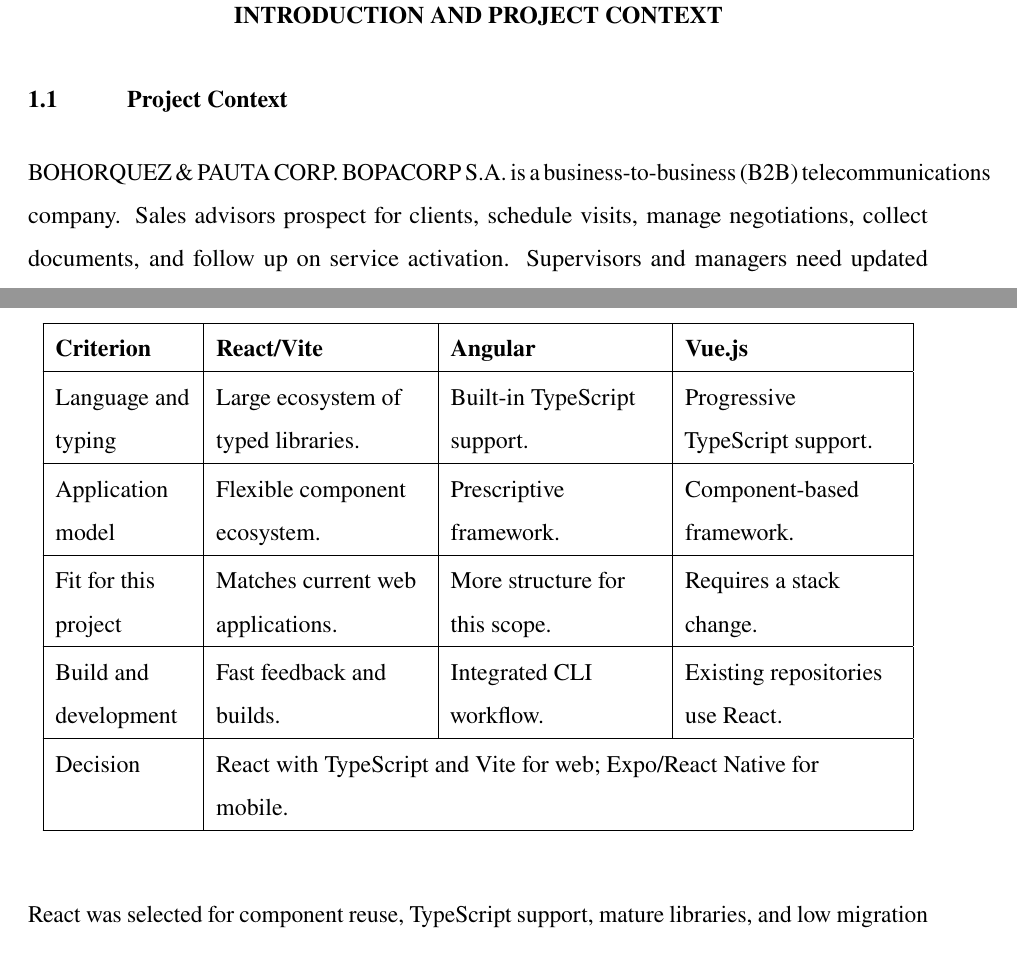
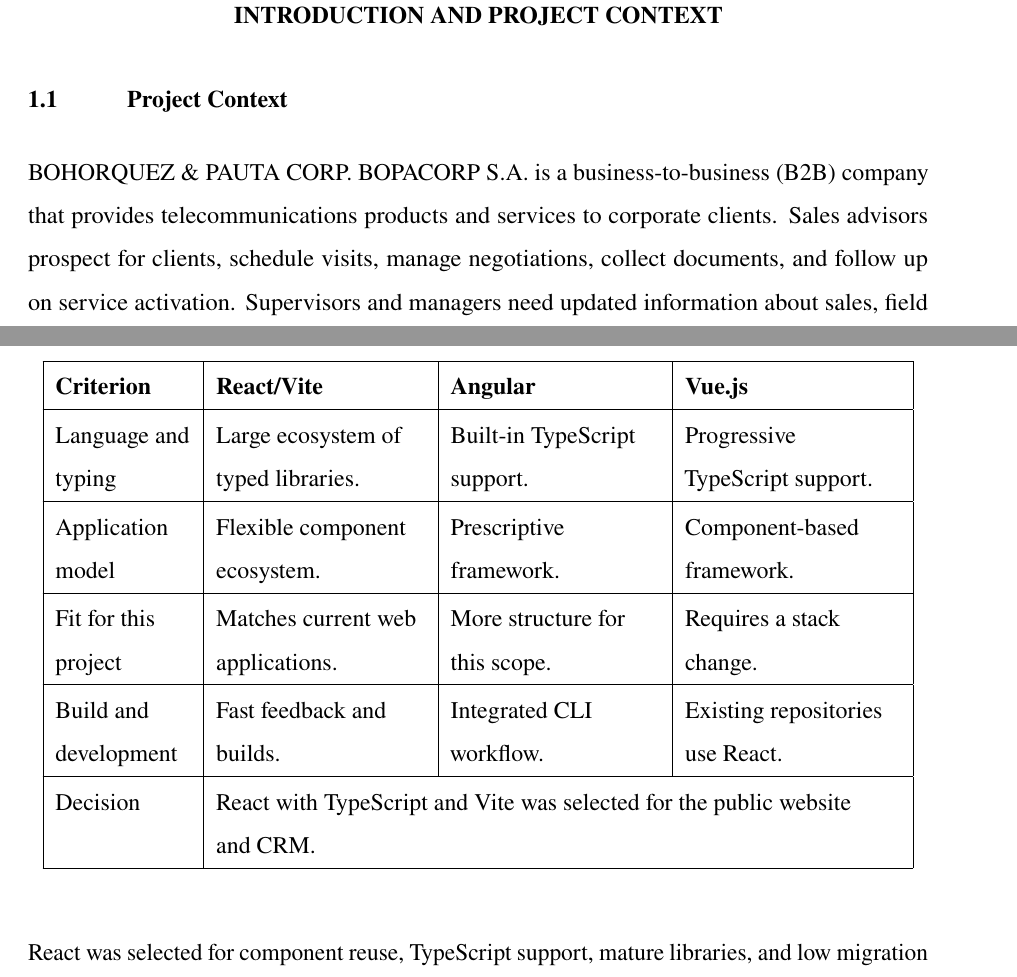
Before and after one commit to Gatumbac/Bopadigital, a LaTeX thesis (BOPADIGITAL/mainETS_english_se2.tex): two parts of pages 11 and 19 of 43, joined at a grey line, cut so that both start at the same text. Compiled offline with pdfLaTeX.

Commit message:
feat: chapter 2 finak

```diff
--- a/BOPADIGITAL/mainETS_english_se2.tex
+++ b/BOPADIGITAL/mainETS_english_se2.tex
@@ -143,7 +143,7 @@
 \chapter{INTRODUCTION AND PROJECT CONTEXT}
 
 \section{Project Context}
-BOHORQUEZ \& PAUTA CORP. BOPACORP S.A. is a business-to-business (B2B) telecommunications company. Sales advisors prospect for clients, schedule visits, manage negotiations, collect documents, and follow up on service activation. Supervisors and managers need updated information about sales, field activity, documents, and commercial performance.
+BOHORQUEZ \& PAUTA CORP. BOPACORP S.A. is a business-to-business (B2B) company that provides telecommunications products and services to corporate clients. Sales advisors prospect for clients, schedule visits, manage negotiations, collect documents, and follow up on service activation. Supervisors and managers need updated information about sales, field activity, documents, and commercial performance.
 
 Before BOPADIGITAL, many activities relied on spreadsheets, shared folders, messaging applications, and email. These separate tools made it difficult to keep one current view of each client and negotiation. BOPADIGITAL was created to centralize this commercial process.
 
@@ -327,7 +327,7 @@
 \hline
 Build and development & Fast feedback and builds. & Integrated CLI workflow. & Existing repositories use React. \\
 \hline
-Decision & \multicolumn{3}{L{11.2cm}|}{React with TypeScript and Vite for web; Expo/React Native for mobile.} \tablelastrow
+Decision & \multicolumn{3}{L{11.2cm}|}{React with TypeScript and Vite was selected for the public website and CRM.} \tablelastrow
 \end{longtable}
 
 React was selected for component reuse, TypeScript support, mature libraries, and low migration cost. Vite, Tailwind CSS, and shadcn/ui support fast development and shared UI conventions.
```
